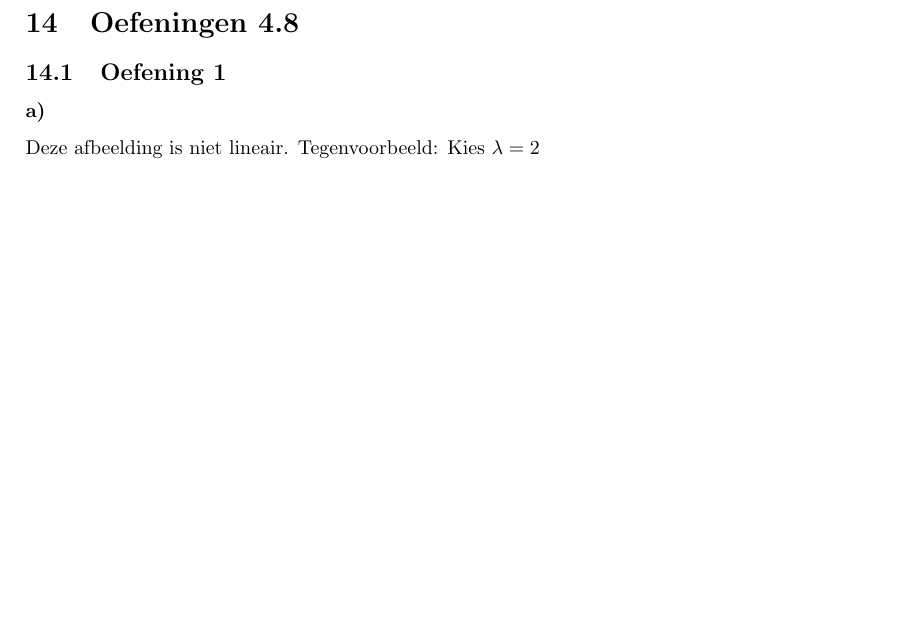
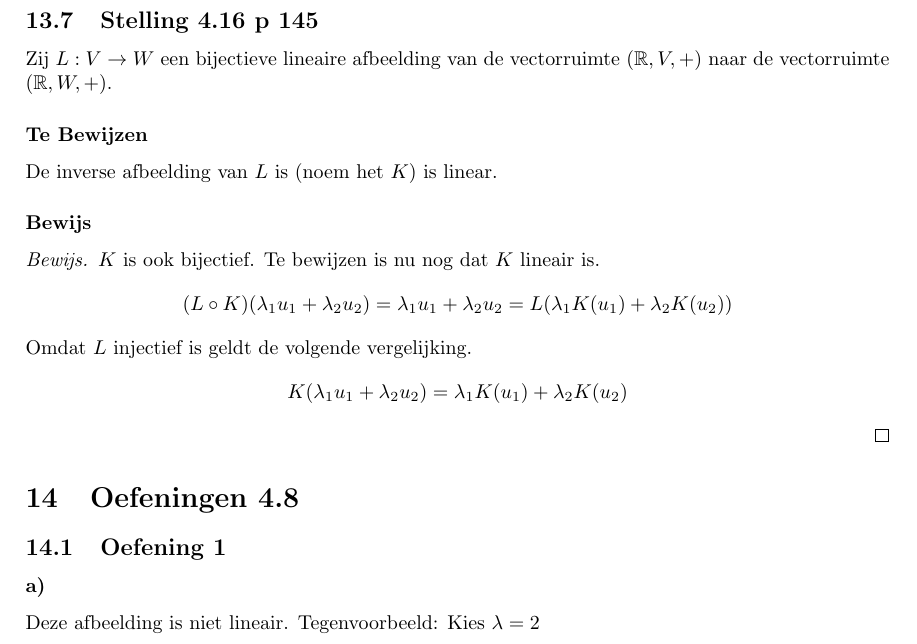
Before and after one commit to NorfairKing/lineairealgebra, a LaTeX document (lineaire_algebra_oplossingen.tex, which reads hoofdstuk_4.tex): part of page 109 of 133 before the commit and part of page 109 of 134 after it, cut at the place of the change, the shorter picture padded with empty space. Compiled offline with pdfLaTeX.

Commit message:
Stelling 4.16 p 145

```diff
--- a/hoofdstuk_4.tex
+++ b/hoofdstuk_4.tex
@@ -222,6 +222,22 @@ Opnieuw volgens de definitie van samengestelde afbeeldingen geldt de volgende ve
 = \lambda_1(L\circ K)u_1 + \lambda_2(L\circ K)u_2
 \]
 Dit betekent precies dat de samenstelling van lineaire afbeeldingen lineair is.
+\end{proof}
+
+\subsection{Stelling 4.16 p 145}
+Zij $L:V\rightarrow W$ een bijectieve lineaire afbeelding van de vectorruimte $(\mathbb{R},V,+)$ naar de vectorruimte $(\mathbb{R},W,+)$.
+\subsubsection*{Te Bewijzen}
+De inverse afbeelding van $L$ is (noem het $K$) is linear.
+\subsubsection*{Bewijs}
+\begin{proof}
+$K$ is ook bijectief. Te bewijzen is nu nog dat $K$ lineair is.
+\[
+(L\circ K)(\lambda_1u_1 + \lambda_2u_2) = \lambda_1u_1 + \lambda_2u_2 = L(\lambda_1K(u_1) + \lambda_2K(u_2))
+\]
+Omdat $L$ injectief is geldt de volgende vergelijking.
+\[
+K(\lambda_1u_1 + \lambda_2u_2) = \lambda_1K(u_1) + \lambda_2K(u_2)
+\]
 \end{proof}
 
 \section{Oefeningen 4.8}
```
Also changed, not shown: tipsntricks.tex (+1 -0 lines).
